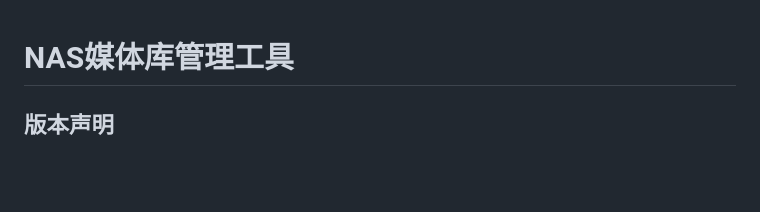
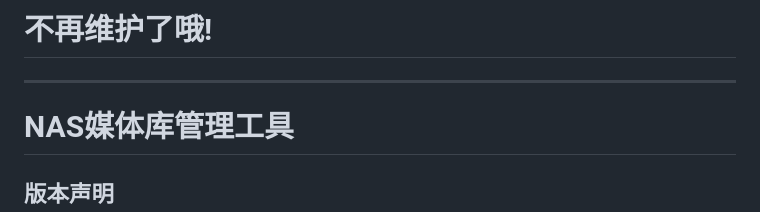
Before and after one commit to demigody/nas-tools, a Markdown page: README.md, the part around the change. GitHub-like rendering; blank space fills up the shorter version.

```diff
--- a/README.md
+++ b/README.md
@@ -1,3 +1,7 @@
+# 不再维护了哦!
+
+---
+
 # NAS媒体库管理工具
 
 ## 版本声明
```
